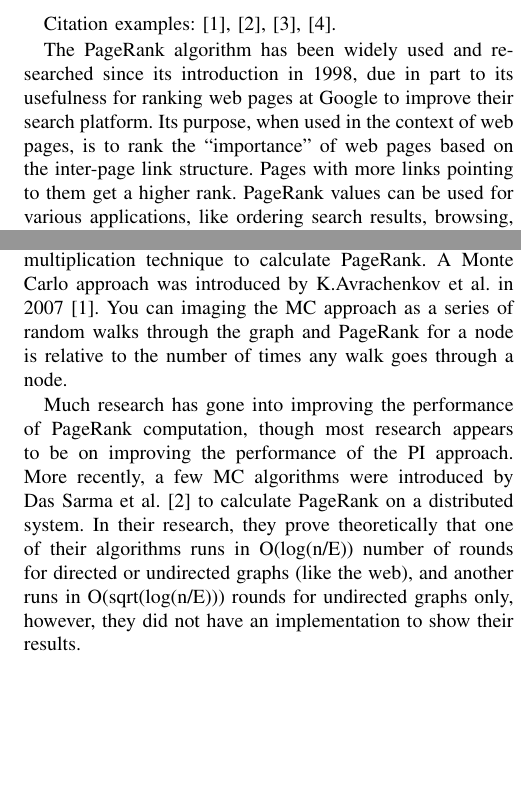
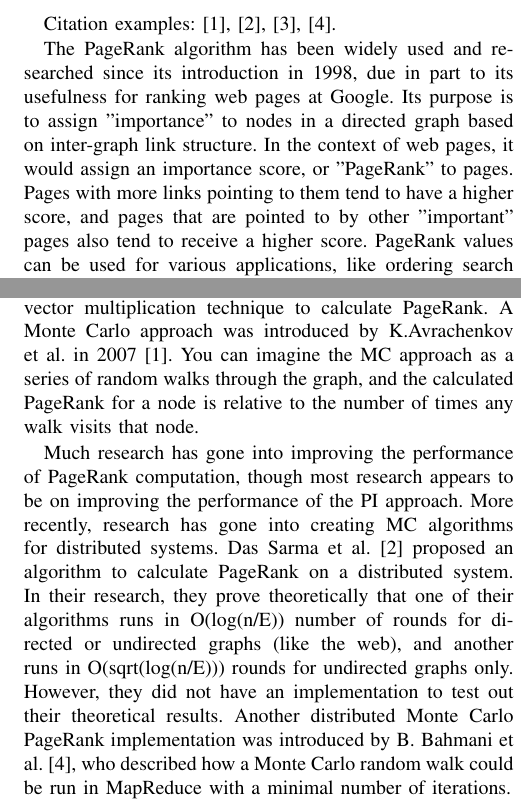
Before and after one commit to sjcampbell/MonteCarloPageRank, a LaTeX paper (Project Paper/McPageRankSpark.tex): two parts of the columns of page 1 of 2, joined at a grey line, cut so that both start at the same text, the shorter picture padded with empty space. Compiled offline with pdfLaTeX.

Commit message:
Added formatter utility, minor adjustments to PageRank, updated paper.

```diff
--- a/Project Paper/McPageRankSpark.tex
+++ b/Project Paper/McPageRankSpark.tex
@@ -60,11 +60,11 @@ xxxxx
 Citation examples: \cite{An82,An09,Go89,Ra10}.
 
 \label{sec:intro}
-The PageRank algorithm has been widely used and researched since its introduction in 1998, due in part to its usefulness for ranking web pages at Google to improve their search platform. Its purpose, when used in the context of web pages, is to rank the “importance” of web pages based on the inter-page link structure. Pages with more links pointing to them get a higher rank. PageRank values can be used for various applications, like ordering search results, browsing, or estimating web site traffic.
+The PageRank algorithm has been widely used and researched since its introduction in 1998, due in part to its usefulness for ranking web pages at Google. Its purpose is to assign "importance" to nodes in a directed graph based on inter-graph link structure. In the context of web pages, it would assign an importance score, or "PageRank" to pages. Pages with more links pointing to them tend to have a higher score, and pages that are pointed to by other "important" pages also tend to receive a higher score. PageRank values can be used for various applications, like ordering search results, browsing, estimating web site traffic, and many more graph-related applications.
 
-The size of the entire web graph is very large and continues to grow, so for the PageRank algorithm to be effective, it should run as efficiently as possible. There is more than one way to compute PageRank. Two of them are discussed in this paper: a Power Iteration (PI) approach and a Monte Carlo (MC) approach. The PageRank algorithm that was presented in 1998 by L. Page, S. Brin, R. Motwani, and T. Winograd [3] uses the PI approach, which uses an iterative matrix-vector multiplication technique to calculate PageRank. A Monte Carlo approach was introduced by K.Avrachenkov et al. in 2007 [1]. You can imaging the MC approach as a series of random walks through the graph and PageRank for a node is relative to the number of times any walk goes through a node.
+The size of the entire web graph is very large and continues to grow, so for the PageRank algorithm to be effective, it should run as efficiently as possible. There are more than one ways to compute PageRank. Two of them are discussed in this paper: a Power Iteration (PI) approach and a Monte Carlo (MC) approach. The PageRank algorithm that was presented in 1998 by L. Page, S. Brin, R. Motwani, and T. Winograd [3] uses the PI approach, which uses an iterative matrix-vector multiplication technique to calculate PageRank. A Monte Carlo approach was introduced by K.Avrachenkov et al. in 2007 [1]. You can imagine the MC approach as a series of random walks through the graph, and the calculated PageRank for a node is relative to the number of times any walk visits that node.
 
-Much research has gone into improving the performance of PageRank computation, though most research appears to be on improving the performance of the PI approach. More recently, a few MC algorithms were introduced by Das Sarma et al. [2] to calculate PageRank on a distributed system. In their research, they prove theoretically that one of their algorithms runs in O(log(n/E)) number of rounds for directed or undirected graphs (like the web), and another runs in O(sqrt(log(n/E))) rounds for undirected graphs only, however, they did not have an implementation to show their results.
+Much research has gone into improving the performance of PageRank computation, though most research appears to be on improving the performance of the PI approach. More recently, research has gone into creating MC algorithms for distributed systems. Das Sarma et al. [2] proposed an algorithm to calculate PageRank on a distributed system. In their research, they prove theoretically that one of their algorithms runs in O(log(n/E)) number of rounds for directed or undirected graphs (like the web), and another runs in O(sqrt(log(n/E))) rounds for undirected graphs only. However, they did not have an implementation to test out their theoretical results. Another distributed Monte Carlo PageRank implementation was introduced by B. Bahmani et al. [4], who described how a Monte Carlo random walk could be run in MapReduce with a minimal number of iterations.
 
 The entire web graph is very large, so even with an efficient algorithm, PageRank may not be able to run very quickly on a single system. The ClueWeb09 dataset contains the structure of the web from 2009. The dataset containing all unique URLs is 325GB uncompressed. One way to tackle the large dataset is to distribute the PageRank algorithm so that multiple computers are working on the calculation at once. This is where Apache Spark comes into play. It was built for fast cluster computing and large-scale data processing.
 
```
Also changed, not shown: Project Paper/McPageRankSpark.pdf, 6 other files.
